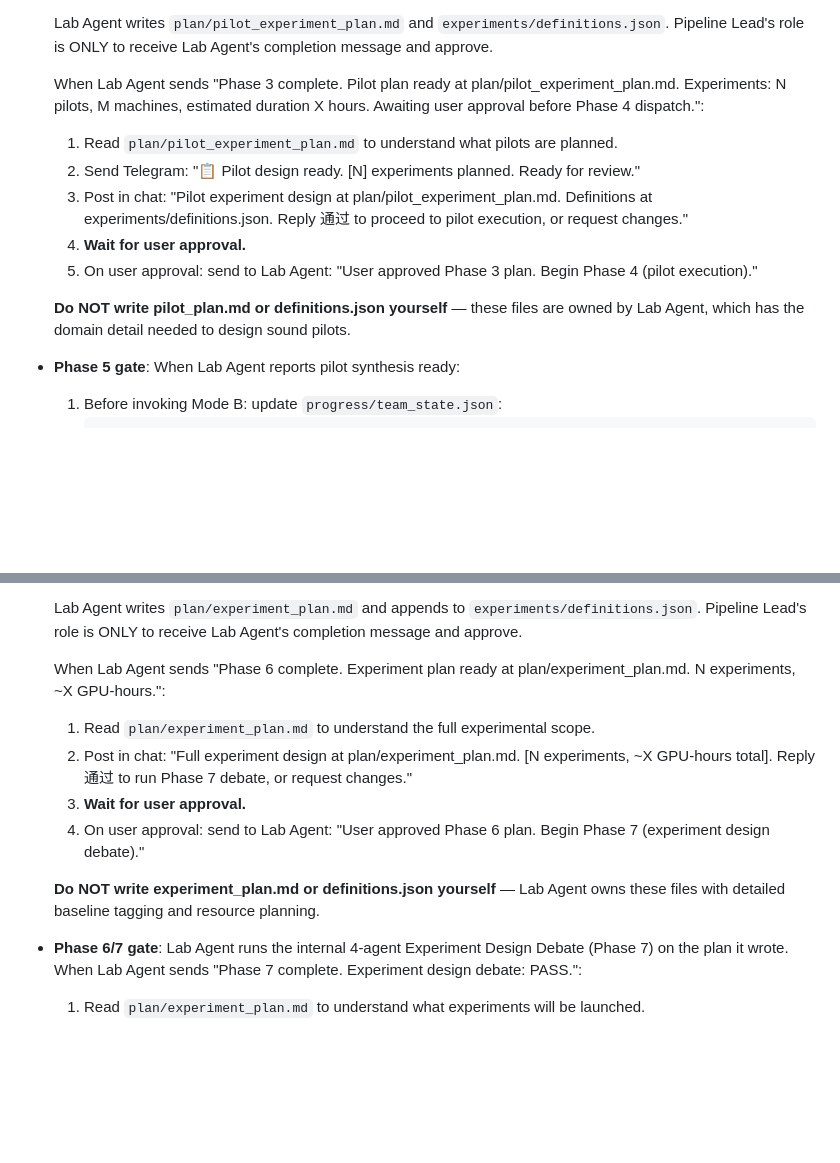
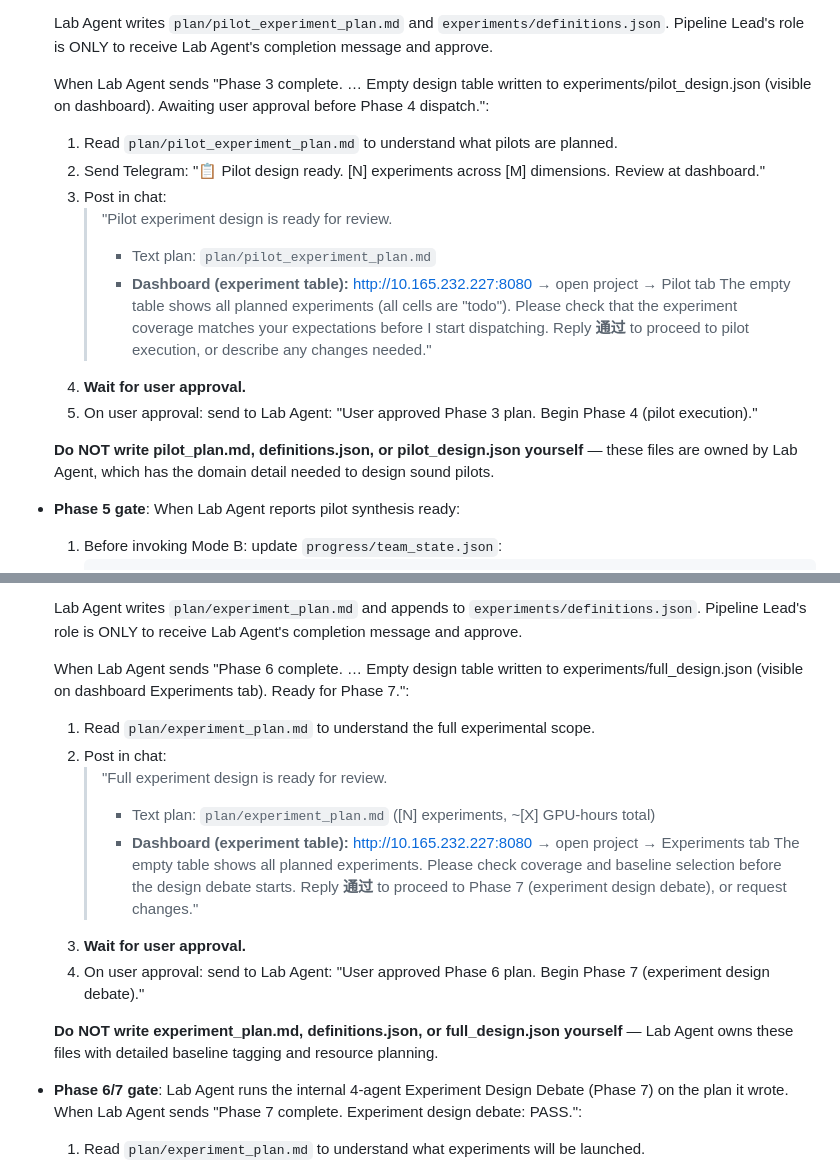
Before and after one commit to Linwei94/claude-auto-research, a Markdown page: skills/pipeline/SKILL.md, 2 parts joined by grey strips. Drawn GitHub-style; blank space fills up the shorter version.

```diff
--- a/skills/pipeline/SKILL.md
+++ b/skills/pipeline/SKILL.md
@@ -172,14 +172,19 @@ You are the **Pipeline Agent** (team lead). You coordinate the full research wor
 
   Lab Agent writes `plan/pilot_experiment_plan.md` and `experiments/definitions.json`. Pipeline Lead's role is ONLY to receive Lab Agent's completion message and approve.
 
-  When Lab Agent sends "Phase 3 complete. Pilot plan ready at plan/pilot_experiment_plan.md. Experiments: N pilots, M machines, estimated duration X hours. Awaiting user approval before Phase 4 dispatch.":
+  When Lab Agent sends "Phase 3 complete. … Empty design table written to experiments/pilot_design.json (visible on dashboard). Awaiting user approval before Phase 4 dispatch.":
   1. Read `plan/pilot_experiment_plan.md` to understand what pilots are planned.
-  2. Send Telegram: "📋 Pilot design ready. [N] experiments planned. Ready for review."
-  3. Post in chat: "Pilot experiment design at plan/pilot_experiment_plan.md. Definitions at experiments/definitions.json. Reply 通过 to proceed to pilot execution, or request changes."
+  2. Send Telegram: "📋 Pilot design ready. [N] experiments across [M] dimensions. Review at dashboard."
+  3. Post in chat:
+     > "Pilot experiment design is ready for review.
+     > - Text plan: `plan/pilot_experiment_plan.md`
+     > - **Dashboard (experiment table):** http://10.165.232.227:8080 → open project → Pilot tab
+     >   The empty table shows all planned experiments (all cells are "todo"). Please check that the experiment coverage matches your expectations before I start dispatching.
+     > Reply **通过** to proceed to pilot execution, or describe any changes needed."
   4. **Wait for user approval.**
   5. On user approval: send to Lab Agent: "User approved Phase 3 plan. Begin Phase 4 (pilot execution)."
 
-  **Do NOT write pilot_plan.md or definitions.json yourself** — these files are owned by Lab Agent, which has the domain detail needed to design sound pilots.
+  **Do NOT write pilot_plan.md, definitions.json, or pilot_design.json yourself** — these files are owned by Lab Agent, which has the domain detail needed to design sound pilots.
 
 - **Phase 5 gate**: When Lab Agent reports pilot synthesis ready:
   1. Before invoking Mode B: update `progress/team_state.json`:
@@ -208,13 +213,18 @@ You are the **Pipeline Agent** (team lead). You coordinate the full research wor
 
   Lab Agent writes `plan/experiment_plan.md` and appends to `experiments/definitions.json`. Pipeline Lead's role is ONLY to receive Lab Agent's completion message and approve.
 
-  When Lab Agent sends "Phase 6 complete. Experiment plan ready at plan/experiment_plan.md. N experiments, ~X GPU-hours.":
+  When Lab Agent sends "Phase 6 complete. … Empty design table written to experiments/full_design.json (visible on dashboard Experiments tab). Ready for Phase 7.":
   1. Read `plan/experiment_plan.md` to understand the full experimental scope.
-  2. Post in chat: "Full experiment design at plan/experiment_plan.md. [N experiments, ~X GPU-hours total]. Reply 通过 to run Phase 7 debate, or request changes."
+  2. Post in chat:
+     > "Full experiment design is ready for review.
+     > - Text plan: `plan/experiment_plan.md` ([N] experiments, ~[X] GPU-hours total)
+     > - **Dashboard (experiment table):** http://10.165.232.227:8080 → open project → Experiments tab
+     >   The empty table shows all planned experiments. Please check coverage and baseline selection before the design debate starts.
+     > Reply **通过** to proceed to Phase 7 (experiment design debate), or request changes."
   3. **Wait for user approval.**
   4. On user approval: send to Lab Agent: "User approved Phase 6 plan. Begin Phase 7 (experiment design debate)."
 
-  **Do NOT write experiment_plan.md or definitions.json yourself** — Lab Agent owns these files with detailed baseline tagging and resource planning.
+  **Do NOT write experiment_plan.md, definitions.json, or full_design.json yourself** — Lab Agent owns these files with detailed baseline tagging and resource planning.
 
 - **Phase 6/7 gate**: Lab Agent runs the internal 4-agent Experiment Design Debate (Phase 7) on the plan it wrote. When Lab Agent sends "Phase 7 complete. Experiment design debate: PASS.":
   1. Read `plan/experiment_plan.md` to understand what experiments will be launched.
```
Also changed, not shown: skills/lab/SKILL.md (+11 -7 lines), 1 other file.
